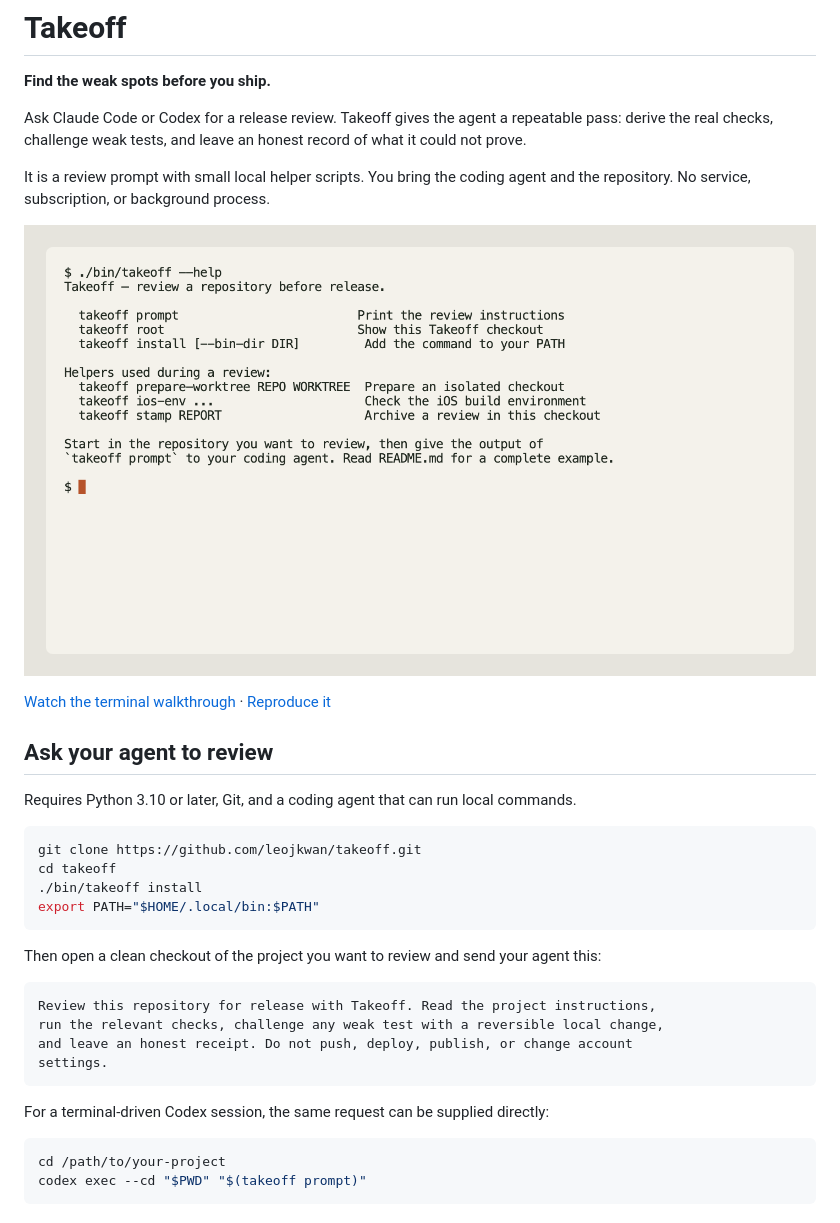
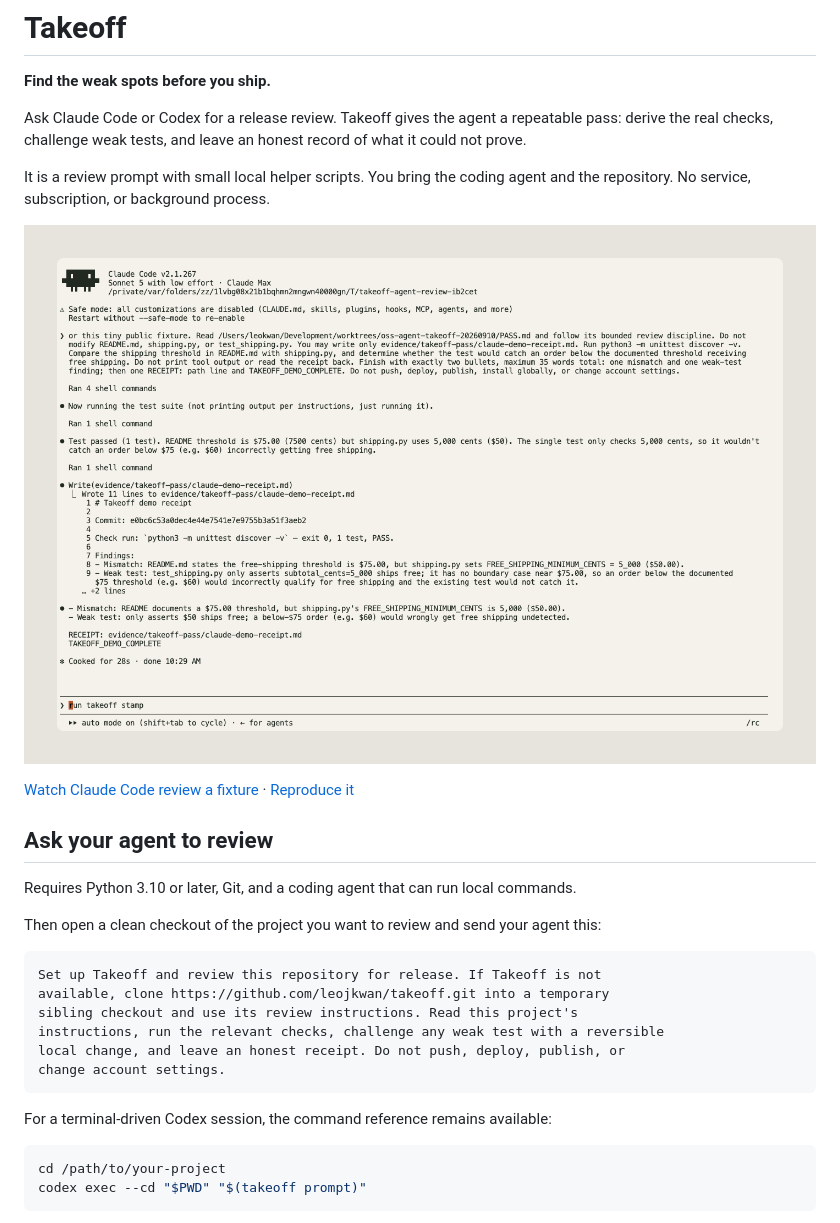
Before and after one commit to leojkwan/takeoff, a Markdown page: README.md, the part around the change printed below. Rendered like a GitHub page; pictures changed too: docs/takeoff-help.png.

Commit message:
docs: capture native Claude review walkthrough

````diff
--- a/README.md
+++ b/README.md
@@ -15,28 +15,23 @@ agent and the repository. No service, subscription, or background process.
 
-[Watch the terminal walkthrough](docs/takeoff-demo.mp4) · [Reproduce it](docs/capture.md)
+[Watch Claude Code review a fixture](docs/takeoff-demo.mp4) · [Reproduce it](docs/capture.md)
 
 ## Ask your agent to review
 
 Requires Python 3.10 or later, Git, and a coding agent that can run local commands.
 
-```sh
-git clone https://github.com/leojkwan/takeoff.git
-cd takeoff
-./bin/takeoff install
-export PATH="$HOME/.local/bin:$PATH"
-```
-
 Then open a clean checkout of the project you want to review and send your
 agent this:
 
 ```text
-Review this repository for release with Takeoff. Read the project instructions,
-run the relevant checks, challenge any weak test with a reversible local change,
-and leave an honest receipt. Do not push, deploy, publish, or change account
-settings.
+Set up Takeoff and review this repository for release. If Takeoff is not
+available, clone https://github.com/leojkwan/takeoff.git into a temporary
+sibling checkout and use its review instructions. Read this project's
+instructions, run the relevant checks, challenge any weak test with a reversible
+local change, and leave an honest receipt. Do not push, deploy, publish, or
+change account settings.
 ```
 
-For a terminal-driven Codex session, the same request can be supplied directly:
+For a terminal-driven Codex session, the command reference remains available:
 
 ```sh
 cd /path/to/your-project
````
Also changed, not shown: other parts of README.md (+1 -1 lines), docs/capture.md (+12 -11 lines), 9 other files.
